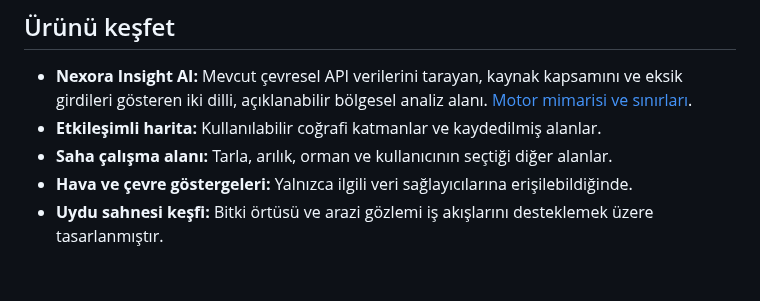
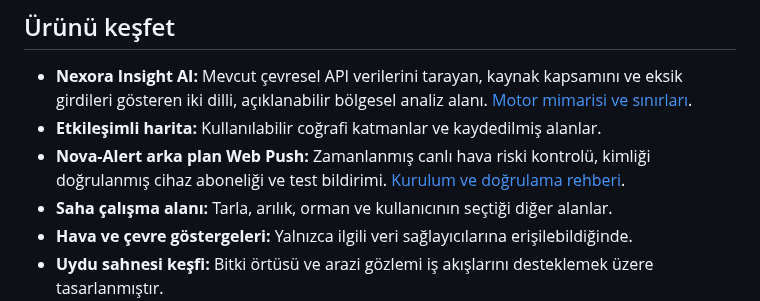
Before and after one commit to Nexora88/nova-forest-ai, a Markdown page: README.tr.md, the part around the change. GitHub-like rendering; blank space fills up the shorter version.

Commit message:
Document Nova-Alert Web Push in Turkish README

```diff
--- a/README.tr.md
+++ b/README.tr.md
@@ -48,6 +48,7 @@ Proje, Mustafa Kemal Atatürk'ün bilim, üretim ve toplumsal faydaya verdiği
 
 - **Nexora Insight AI:** Mevcut çevresel API verilerini tarayan, kaynak kapsamını ve eksik girdileri gösteren iki dilli, açıklanabilir bölgesel analiz alanı. [Motor mimarisi ve sınırları](docs/NEXORA_INSIGHT_ENGINE.md).
 - **Etkileşimli harita:** Kullanılabilir coğrafi katmanlar ve kaydedilmiş alanlar.
+- **Nova-Alert arka plan Web Push:** Zamanlanmış canlı hava riski kontrolü, kimliği doğrulanmış cihaz aboneliği ve test bildirimi. [Kurulum ve doğrulama rehberi](docs/NOVA_ALERT_WEB_PUSH_SETUP.md).
 - **Saha çalışma alanı:** Tarla, arılık, orman ve kullanıcının seçtiği diğer alanlar.
 - **Hava ve çevre göstergeleri:** Yalnızca ilgili veri sağlayıcılarına erişilebildiğinde.
 - **Uydu sahnesi keşfi:** Bitki örtüsü ve arazi gözlemi iş akışlarını desteklemek üzere tasarlanmıştır.
```
